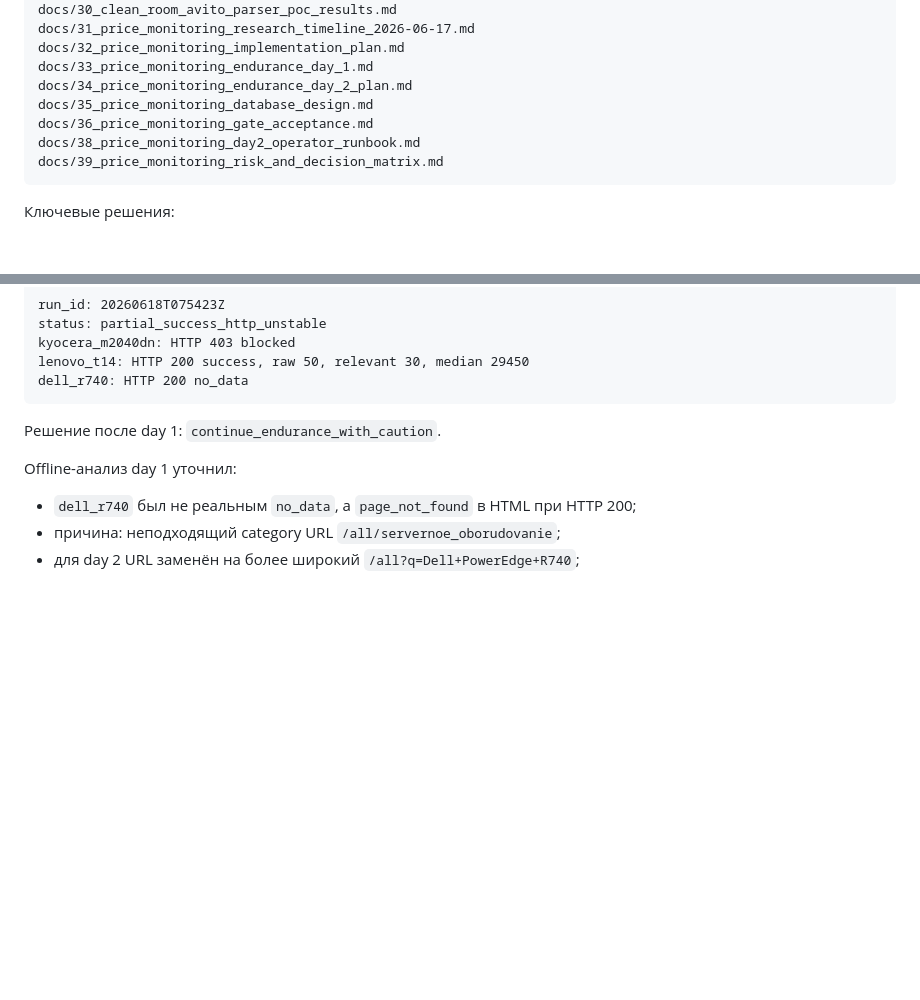
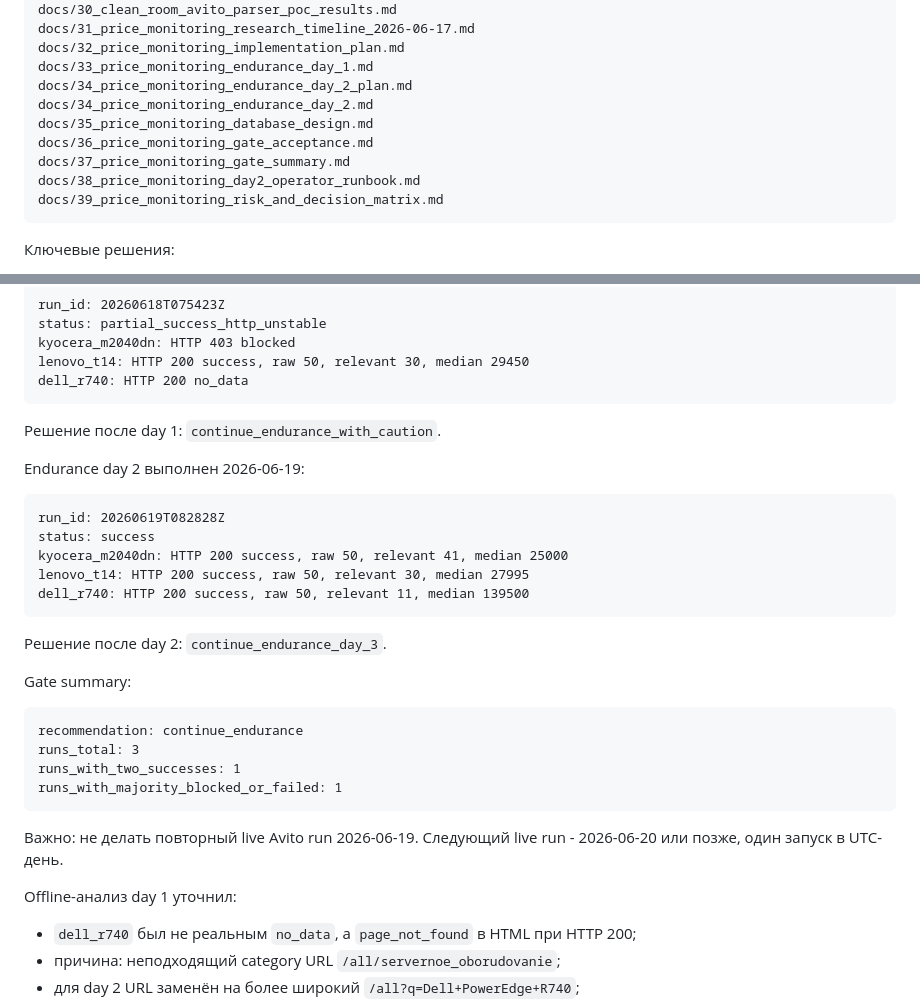
Before and after one commit to milexx/equipment-accounting, a Markdown page: docs/continuation.md, 2 parts joined by grey strips. Drawn GitHub-style; blank space fills up the shorter version.

Commit message:
Record price monitoring endurance day 2

````diff
--- a/docs/continuation.md
+++ b/docs/continuation.md
@@ -267,8 +267,10 @@ docs/31_price_monitoring_research_timeline_2026-06-17.md
 docs/32_price_monitoring_implementation_plan.md
 docs/33_price_monitoring_endurance_day_1.md
 docs/34_price_monitoring_endurance_day_2_plan.md
+docs/34_price_monitoring_endurance_day_2.md
 docs/35_price_monitoring_database_design.md
 docs/36_price_monitoring_gate_acceptance.md
+docs/37_price_monitoring_gate_summary.md
 docs/38_price_monitoring_day2_operator_runbook.md
 docs/39_price_monitoring_risk_and_decision_matrix.md
 ```
@@ -380,6 +382,29 @@ dell_r740: HTTP 200 no_data
 
 Решение после day 1: `continue_endurance_with_caution`.
 
+Endurance day 2 выполнен 2026-06-19:
+
+```text
+run_id: 20260619T082828Z
+status: success
+kyocera_m2040dn: HTTP 200 success, raw 50, relevant 41, median 25000
+lenovo_t14: HTTP 200 success, raw 50, relevant 30, median 27995
+dell_r740: HTTP 200 success, raw 50, relevant 11, median 139500
+```
+
+Решение после day 2: `continue_endurance_day_3`.
+
+Gate summary:
+
+```text
+recommendation: continue_endurance
+runs_total: 3
+runs_with_two_successes: 1
+runs_with_majority_blocked_or_failed: 1
+```
+
+Важно: не делать повторный live Avito run 2026-06-19. Следующий live run - 2026-06-20 или позже, один запуск в UTC-день.
+
 Offline-анализ day 1 уточнил:
 
 - `dell_r740` был не реальным `no_data`, а `page_not_found` в HTML при HTTP 200;
````
Also changed, not shown: docs/34_price_monitoring_endurance_day_2.md (added, +39 -0 lines), docs/37_price_monitoring_gate_summary.md (added, +29 -0 lines).
